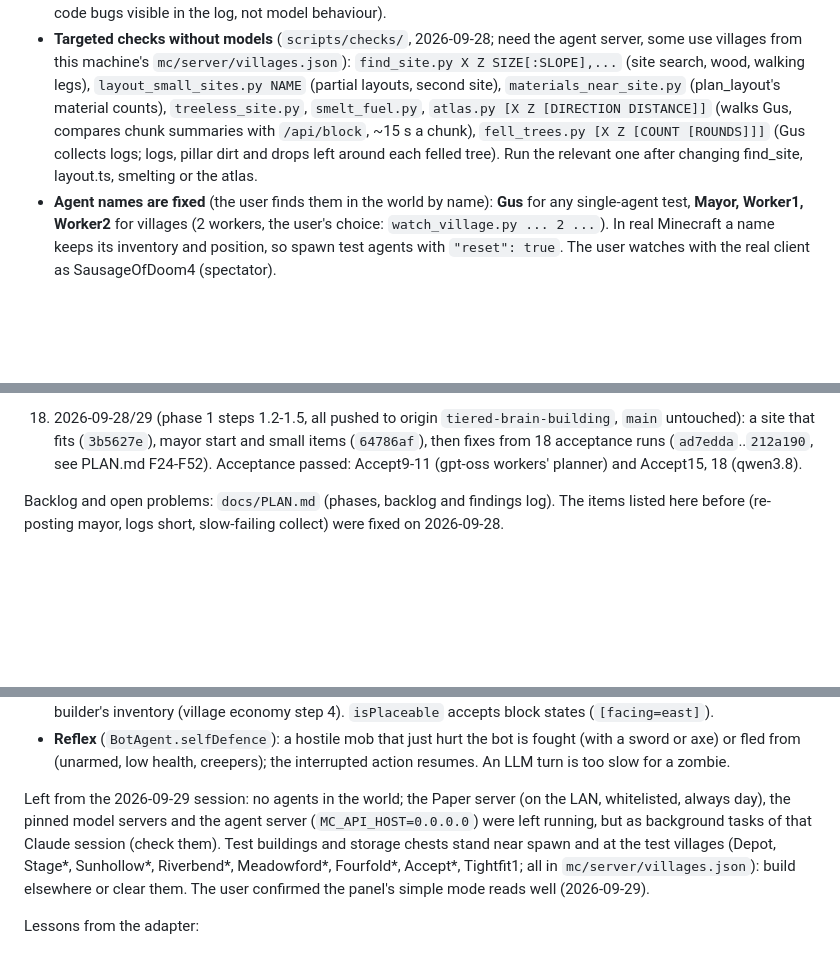
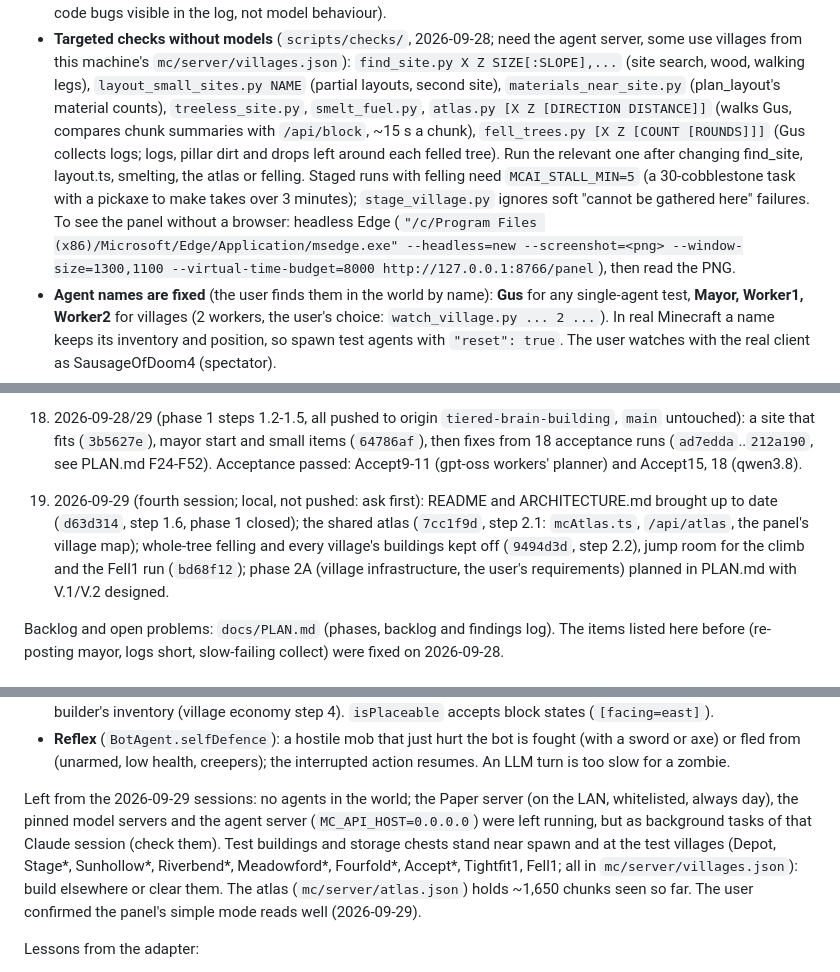
Before and after one commit to delphium226/MCAISandbox, a Markdown page: CLAUDE.md, 3 parts joined by grey strips. GitHub-like rendering; blank space fills up the shorter version.

```diff
--- a/CLAUDE.md
+++ b/CLAUDE.md
@@ -205,7 +206,11 @@ These cost real debugging time; keep them in mind before changing agent behaviou
   `layout_small_sites.py NAME` (partial layouts, second site), `materials_near_site.py` (plan_layout's material
   counts), `treeless_site.py`, `smelt_fuel.py`, `atlas.py [X Z [DIRECTION DISTANCE]]` (walks Gus, compares chunk summaries
   with `/api/block`, ~15 s a chunk), `fell_trees.py [X Z [COUNT [ROUNDS]]]` (Gus collects logs; logs, pillar dirt and
-  drops left around each felled tree). Run the relevant one after changing find_site, layout.ts, smelting or the atlas.
+  drops left around each felled tree). Run the relevant one after changing find_site, layout.ts, smelting, the atlas or
+  felling. Staged runs with felling need `MCAI_STALL_MIN=5` (a 30-cobblestone task with a pickaxe to make takes over
+  3 minutes); `stage_village.py` ignores soft "cannot be gathered here" failures. To see the panel without a browser:
+  headless Edge (`"/c/Program Files (x86)/Microsoft/Edge/Application/msedge.exe" --headless=new --screenshot=<png>
+  --window-size=1300,1100 --virtual-time-budget=8000 http://127.0.0.1:8766/panel`), then read the PNG.
 - **Agent names are fixed** (the user finds them in the world by name): **Gus** for any single-agent test,
   **Mayor, Worker1, Worker2** for villages (2 workers, the user's choice: `watch_village.py ... 2 ...`). In real Minecraft a name keeps its inventory and position, so
   spawn test agents with `"reset": true`. The user watches with the real client as SausageOfDoom4 (spectator).
@@ -259,6 +264,11 @@ Branch `tiered-brain-building`, not merged or pushed (`main` is unchanged):
     that fits (`3b5627e`), mayor start and small items (`64786af`), then fixes from 18 acceptance runs
     (`ad7edda`..`212a190`, see PLAN.md F24-F52). Acceptance passed: Accept9-11 (gpt-oss workers' planner) and
     Accept15, 18 (qwen3.8).
+19. 2026-09-29 (fourth session; local, not pushed: ask first): README and ARCHITECTURE.md brought up to date
+    (`d63d314`, step 1.6, phase 1 closed); the shared atlas (`7cc1f9d`, step 2.1: `mcAtlas.ts`, `/api/atlas`, the
+    panel's village map); whole-tree felling and every village's buildings kept off (`9494d3d`, step 2.2), jump room
+    for the climb and the Fell1 run (`bd68f12`); phase 2A (village infrastructure, the user's requirements) planned
+    in PLAN.md with V.1/V.2 designed.
 
 Backlog and open problems: `docs/PLAN.md` (phases, backlog and findings log). The items listed here before
 (re-posting mayor, logs short, slow-failing collect) were fixed on 2026-09-28.
@@ -403,11 +418,12 @@ creative, block-by-block placement in survival; not built yet).
 - **Reflex** (`BotAgent.selfDefence`): a hostile mob that just hurt the bot is fought (with a sword or axe) or fled
   from (unarmed, low health, creepers); the interrupted action resumes. An LLM turn is too slow for a zombie.
 
-Left from the 2026-09-29 session: no agents in the world; the Paper server (on the LAN, whitelisted, always day),
+Left from the 2026-09-29 sessions: no agents in the world; the Paper server (on the LAN, whitelisted, always day),
 the pinned model servers and the agent server (`MC_API_HOST=0.0.0.0`) were left running, but as background tasks of
 that Claude session (check them). Test buildings and storage chests stand near spawn and at the test villages
-(Depot, Stage*, Sunhollow*, Riverbend*, Meadowford*, Fourfold*, Accept*, Tightfit1; all in `mc/server/villages.json`):
-build elsewhere or clear them. The user confirmed the panel's simple mode reads well (2026-09-29).
+(Depot, Stage*, Sunhollow*, Riverbend*, Meadowford*, Fourfold*, Accept*, Tightfit1, Fell1; all in
+`mc/server/villages.json`): build elsewhere or clear them. The atlas (`mc/server/atlas.json`) holds ~1,650 chunks
+seen so far. The user confirmed the panel's simple mode reads well (2026-09-29).
 
 Lessons from the adapter:
 1. **Mineflayer bots got stuck against walls on 26.1**: its physics uses a player half-width of exactly 0.3 while the
```
Also changed, not shown: other parts of CLAUDE.md (+7 -1 lines), docs/PLAN.md (+52 -42 lines).
